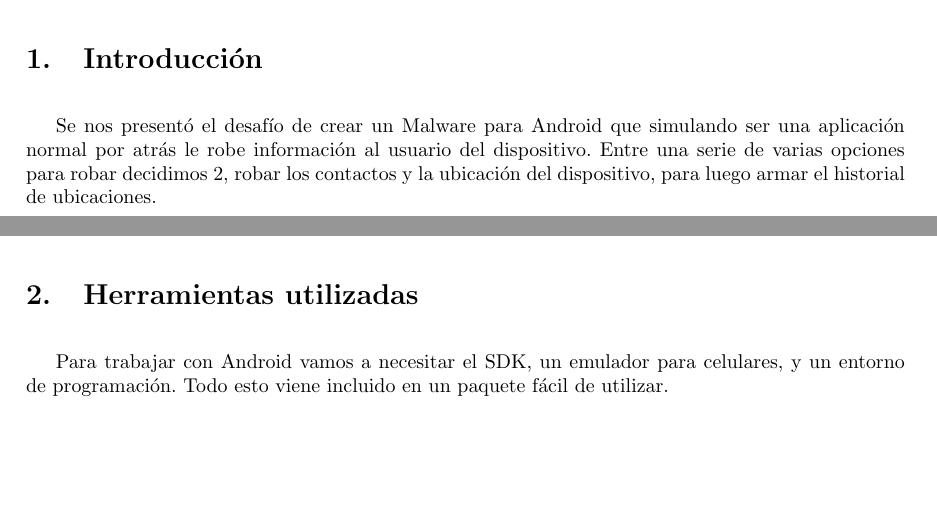
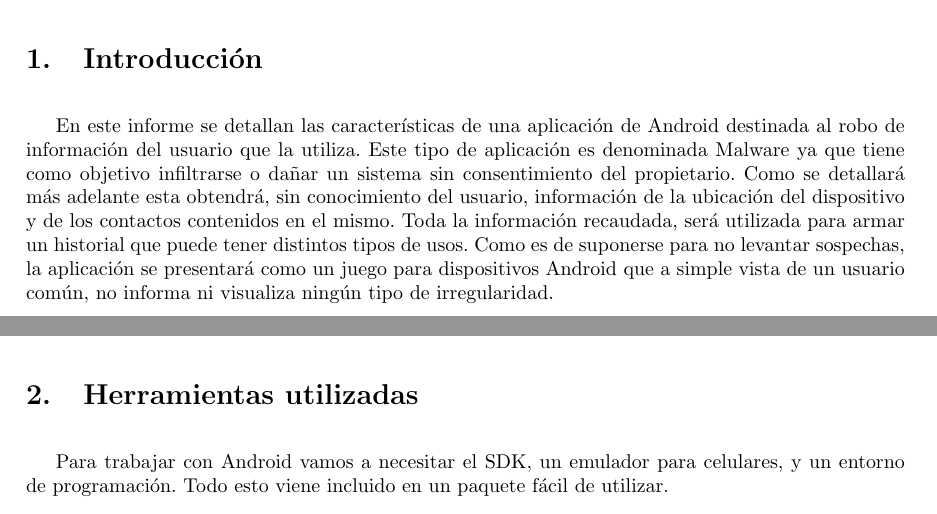
Before and after one commit to kevinkuja/seginfo-tp-android, a LaTeX document (app/docs/informe/informe.tex, which reads app/docs/informe/introduccion.tex): two parts of pages 3 and 4 of 9, joined at a grey line, cut so that both start at the same text, the shorter picture padded with empty space. Compiled offline with pdfLaTeX.

Commit message:
intro modificada

```diff
--- a/app/docs/informe/introduccion.tex
+++ b/app/docs/informe/introduccion.tex
@@ -1,3 +1,6 @@
 \section{Introducción}
-
-Se nos presentó el desafío de crear un Malware para Android que simulando ser una aplicación normal por atrás le robe información al usuario del dispositivo. Entre una serie de varias opciones para robar decidimos 2, robar los contactos y la ubicación del dispositivo, para luego armar el historial de ubicaciones.
+En este informe se detallan las caracter\'isticas de una aplicaci\'on de Android destinada al robo de informaci\'on del usuario que la utiliza.
+Este tipo de aplicaci\'on es denominada Malware ya que tiene como objetivo infiltrarse o dañar un sistema sin consentimiento del propietario.
+Como se detallar\'a m\'as adelante esta obtendr\'a, sin conocimiento del usuario, informaci\'on  de la ubicaci\'on del dispositivo y de los contactos contenidos en el mismo.
+Toda la informaci\'on recaudada, ser\'a utilizada para armar un historial que puede tener distintos tipos de usos.
+Como es de suponerse para no levantar sospechas, la aplicaci\'on se presentar\'a como un juego para dispositivos Android que a simple vista de un usuario com\'un, no informa ni visualiza ning\'un tipo de irregularidad.
```
